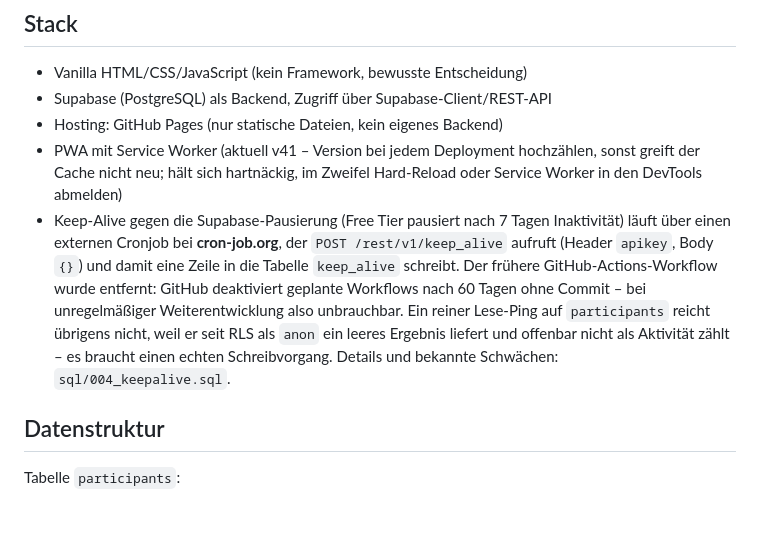
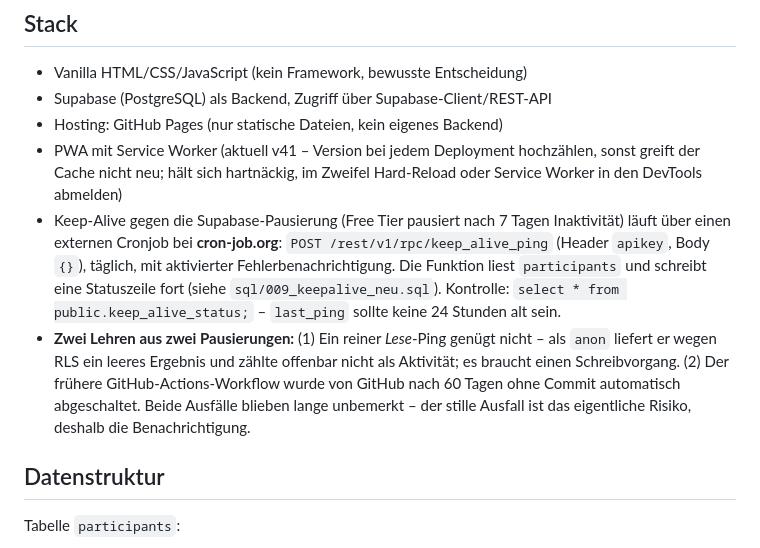
Before and after one commit to Agentkramer/sportabzeichen, a Markdown page: CLAUDE.md, the part around the change. GitHub-like rendering; blank space fills up the shorter version.

Commit message:
docs: neuen Keep-Alive-Endpunkt in CLAUDE.md dokumentieren
Cronjob ruft jetzt rpc/keep_alive_ping auf. Dazu die beiden Lehren aus
den bisherigen Pausierungen festgehalten, damit sie nicht ein drittes
Mal gemacht werden.

```diff
--- a/CLAUDE.md
+++ b/CLAUDE.md
@@ -16,14 +16,18 @@ Leistungen von Schüler*innen (8–19 Jahre) in 4 Disziplingruppen erfassen.
   sonst greift der Cache nicht neu; hält sich hartnäckig, im Zweifel Hard-Reload
   oder Service Worker in den DevTools abmelden)
 - Keep-Alive gegen die Supabase-Pausierung (Free Tier pausiert nach 7 Tagen
-  Inaktivität) läuft über einen externen Cronjob bei **cron-job.org**, der
-  `POST /rest/v1/keep_alive` aufruft (Header `apikey`, Body `{}`) und damit eine
-  Zeile in die Tabelle `keep_alive` schreibt. Der frühere GitHub-Actions-Workflow
-  wurde entfernt: GitHub deaktiviert geplante Workflows nach 60 Tagen ohne Commit
-  – bei unregelmäßiger Weiterentwicklung also unbrauchbar. Ein reiner Lese-Ping
-  auf `participants` reicht übrigens nicht, weil er seit RLS als `anon` ein
-  leeres Ergebnis liefert und offenbar nicht als Aktivität zählt – es braucht
-  einen echten Schreibvorgang. Details und bekannte Schwächen: `sql/004_keepalive.sql`.
+  Inaktivität) läuft über einen externen Cronjob bei **cron-job.org**:
+  `POST /rest/v1/rpc/keep_alive_ping` (Header `apikey`, Body `{}`), täglich,
+  mit aktivierter Fehlerbenachrichtigung. Die Funktion liest `participants` und
+  schreibt eine Statuszeile fort (siehe `sql/009_keepalive_neu.sql`).
+  Kontrolle: `select * from public.keep_alive_status;` – `last_ping` sollte
+  keine 24 Stunden alt sein.
+- **Zwei Lehren aus zwei Pausierungen:** (1) Ein reiner *Lese*-Ping genügt
+  nicht – als `anon` liefert er wegen RLS ein leeres Ergebnis und zählte
+  offenbar nicht als Aktivität; es braucht einen Schreibvorgang. (2) Der
+  frühere GitHub-Actions-Workflow wurde von GitHub nach 60 Tagen ohne Commit
+  automatisch abgeschaltet. Beide Ausfälle blieben lange unbemerkt – der
+  stille Ausfall ist das eigentliche Risiko, deshalb die Benachrichtigung.
 
 ## Datenstruktur
 
```
